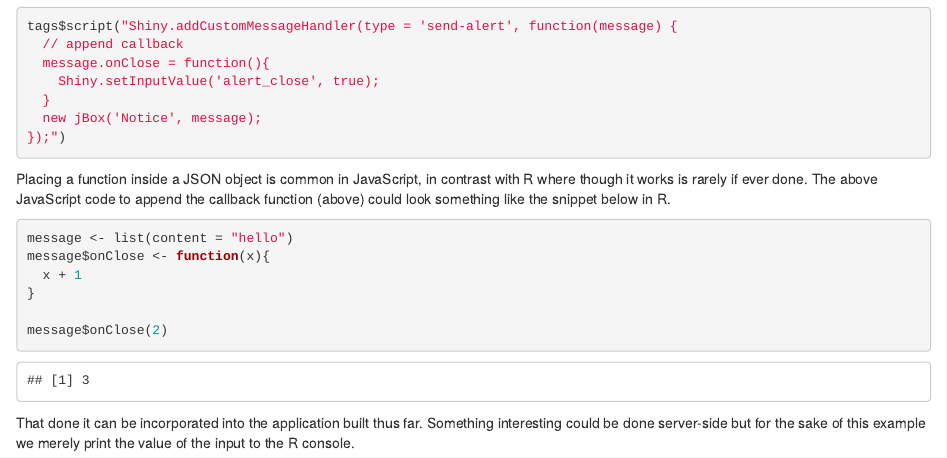
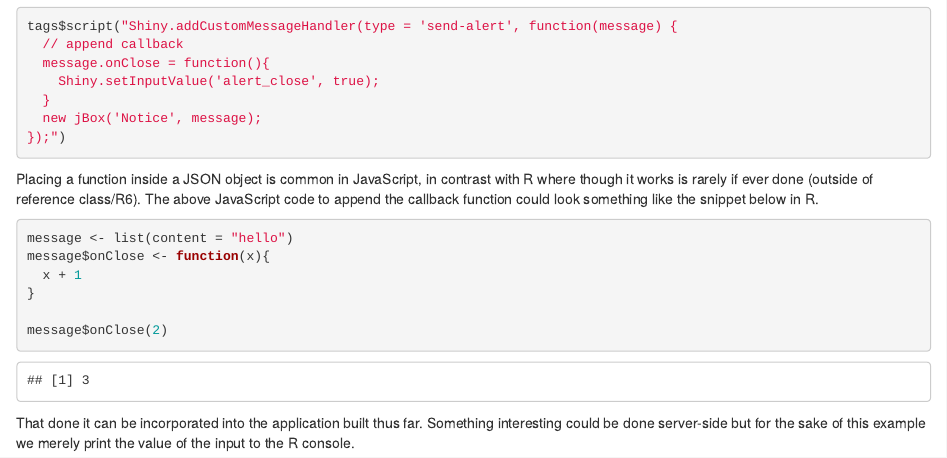
Before and after one commit to JohnCoene/javascript-for-r, an R Markdown document (04-Shiny.Rmd): the page in a window 1100 px wide, from 9380 px down. Rendered offline with R 4.5, knitr and Pandoc, with nearby package versions; drawn as R Markdown's standard HTML page in place of the format the file asks for.

Commit message:
tiny language change

````diff
--- a/04-Shiny.Rmd
+++ b/04-Shiny.Rmd
@@ -444,7 +444,7 @@ tags$script("Shiny.addCustomMessageHandler(type = 'send-alert', function(message
 });")
 ```
 
-Placing a function inside a JSON object is common in JavaScript, in contrast with R where though it works is rarely if ever done. The above JavaScript code to append the callback function (above) could look something like the snippet below in R.
+Placing a function inside a JSON object is common in JavaScript, in contrast with R where though it works is rarely if ever done (outside of reference class/R6). The above JavaScript code to append the callback function could look something like the snippet below in R.
 
 ```{r}
 message <- list(content = "hello")
````
